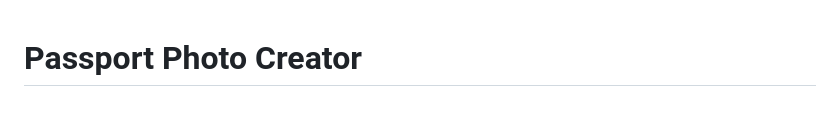
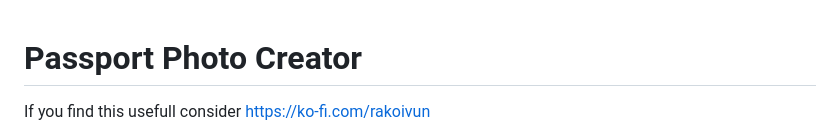
Before and after one commit to rakoivun/passikuva, a Markdown page: README.md, the part around the change. GitHub-like rendering; blank space fills up the shorter version.

Commit message:
Add note

```diff
--- a/README.md
+++ b/README.md
@@ -1,4 +1,6 @@
 # Passport Photo Creator
+If you find this usefull consider https://ko-fi.com/rakoivun
+
 ![Screenshot of the Passport Photo Creator application](Screenshot%202025-04-23%20170111.png)
 
 
```
